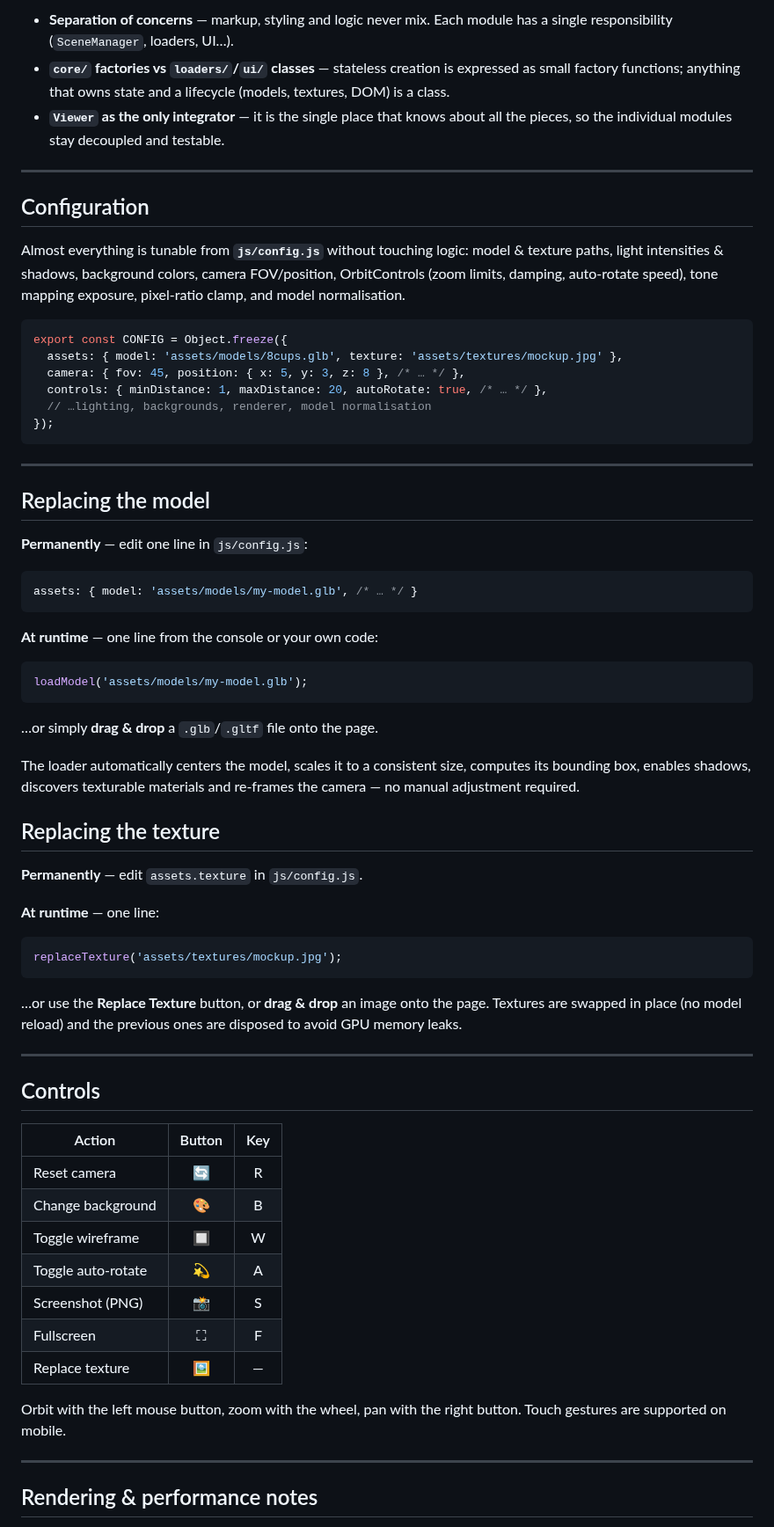
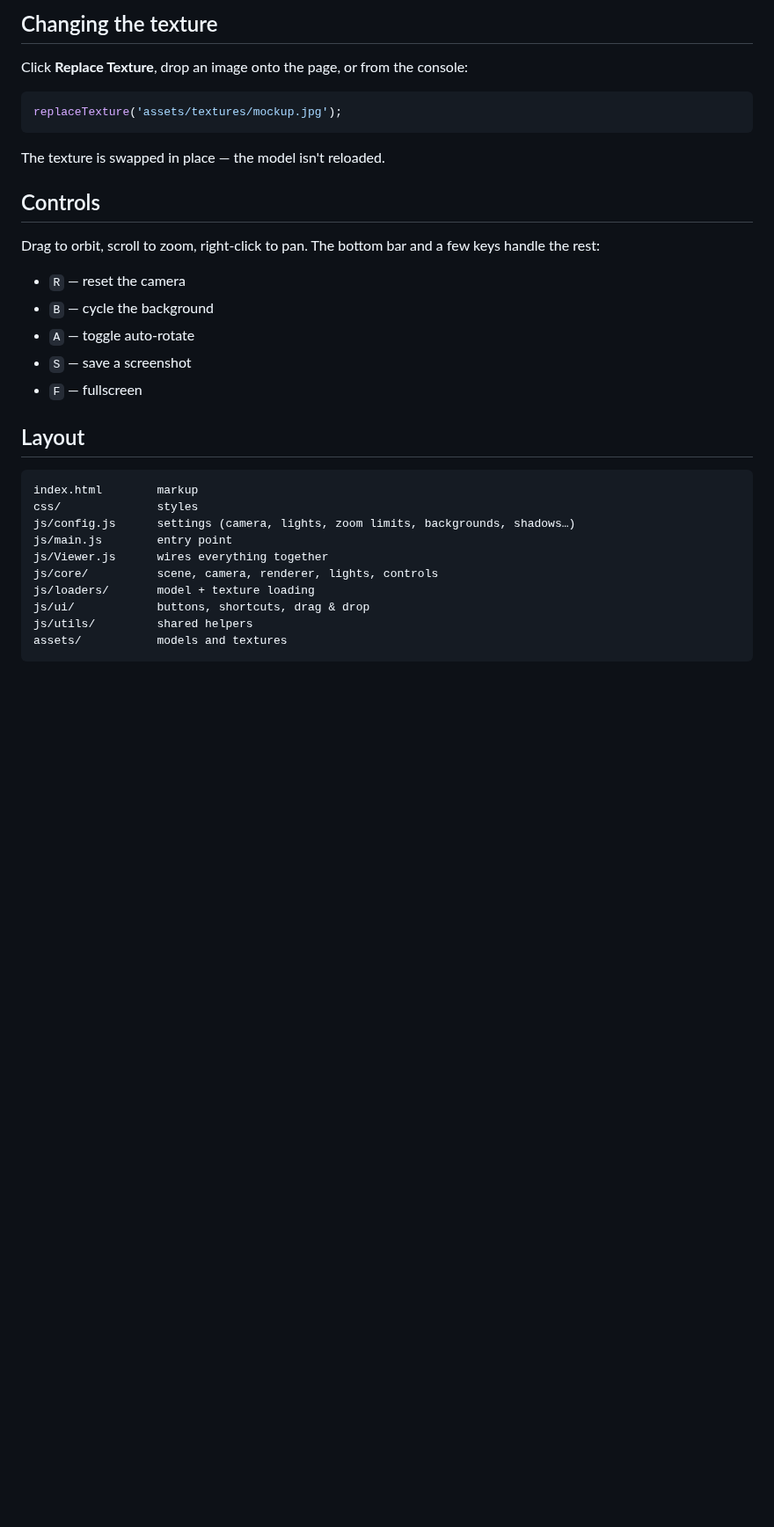
Before and after one commit to Cups-bot/cup-viewer, a Markdown page: README.md, the part around one of its changes. Shown at 88% size. GitHub-like rendering; blank space fills up the shorter version.

````diff
--- a/README.md
+++ b/README.md
@@ -63,84 +31,37 @@ Any static host works (GitHub Pages, Netlify, `npx serve`, etc.).
 
-- **Separation of concerns** — markup, styling and logic never mix. Each module
-  has a single responsibility (`SceneManager`, loaders, UI…).
-- **`core/` factories vs `loaders/`/`ui/` classes** — stateless creation is
-  expressed as small factory functions; anything that owns state and a lifecycle
-  (models, textures, DOM) is a class.
-- **`Viewer` as the only integrator** — it is the single place that knows about
-  all the pieces, so the individual modules stay decoupled and testable.
+## Changing the texture
 
----
-
-## Configuration
-
-Almost everything is tunable from **`js/config.js`** without touching logic:
-model & texture paths, light intensities & shadows, background colors, camera
-FOV/position, OrbitControls (zoom limits, damping, auto-rotate speed), tone
-mapping exposure, pixel-ratio clamp, and model normalisation.
-
-```js
-export const CONFIG = Object.freeze({
-  assets: { model: 'assets/models/8cups.glb', texture: 'assets/textures/mockup.jpg' },
-  camera: { fov: 45, position: { x: 5, y: 3, z: 8 }, /* … */ },
-  controls: { minDistance: 1, maxDistance: 20, autoRotate: true, /* … */ },
-  // …lighting, backgrounds, renderer, model normalisation
-});
-```
-
----
-
-## Replacing the model
-
-**Permanently** — edit one line in `js/config.js`:
-
-```js
-assets: { model: 'assets/models/my-model.glb', /* … */ }
-```
-
-**At runtime** — one line from the console or your own code:
-
-```js
-loadModel('assets/models/my-model.glb');
-```
-
-…or simply **drag & drop** a `.glb`/`.gltf` file onto the page.
-
-The loader automatically centers the model, scales it to a consistent size,
-computes its bounding box, enables shadows, discovers texturable materials and
-re-frames the camera — no manual adjustment required.
-
-## Replacing the texture
-
-**Permanently** — edit `assets.texture` in `js/config.js`.
-
-**At runtime** — one line:
+Click **Replace Texture**, drop an image onto the page, or from the console:
 
 ```js
 replaceTexture('assets/textures/mockup.jpg');
 ```
 
-…or use the **Replace Texture** button, or **drag & drop** an image onto the
-page. Textures are swapped in place (no model reload) and the previous ones are
-disposed to avoid GPU memory leaks.
-
----
+The texture is swapped in place — the model isn't reloaded.
 
 ## Controls
 
-| Action            | Button | Key |
-| ----------------- | :----: | :-: |
-| Reset camera      |   🔄   |  R  |
-| Change background |   🎨   |  B  |
-| Toggle wireframe  |   🔲   |  W  |
-| Toggle auto-rotate|   💫   |  A  |
-| Screenshot (PNG)  |   📸   |  S  |
-| Fullscreen        |   ⛶   |  F  |
-| Replace texture   |  🖼️   |  —  |
+Drag to orbit, scroll to zoom, right-click to pan. The bottom bar and a few
+keys handle the rest:
 
-Orbit with the left mouse button, zoom with the wheel, pan with the right
-button. Touch gestures are supported on mobile.
+- `R` — reset the camera
+- `B` — cycle the background
+- `A` — toggle auto-rotate
+- `S` — save a screenshot
+- `F` — fullscreen
 
----
+## Layout
 
-## Rendering & performance notes
+```
+index.html        markup
+css/              styles
+js/config.js      settings (camera, lights, zoom limits, backgrounds, shadows…)
+js/main.js        entry point
+js/Viewer.js      wires everything together
+js/core/          scene, camera, renderer, lights, controls
+js/loaders/       model + texture loading
+js/ui/            buttons, shortcuts, drag & drop
+js/utils/         shared helpers
+assets/           models and textures
+```
 
````
Also changed, not shown: other parts of README.md (+18 -85 lines), docs/preview.png, 4 other files.
